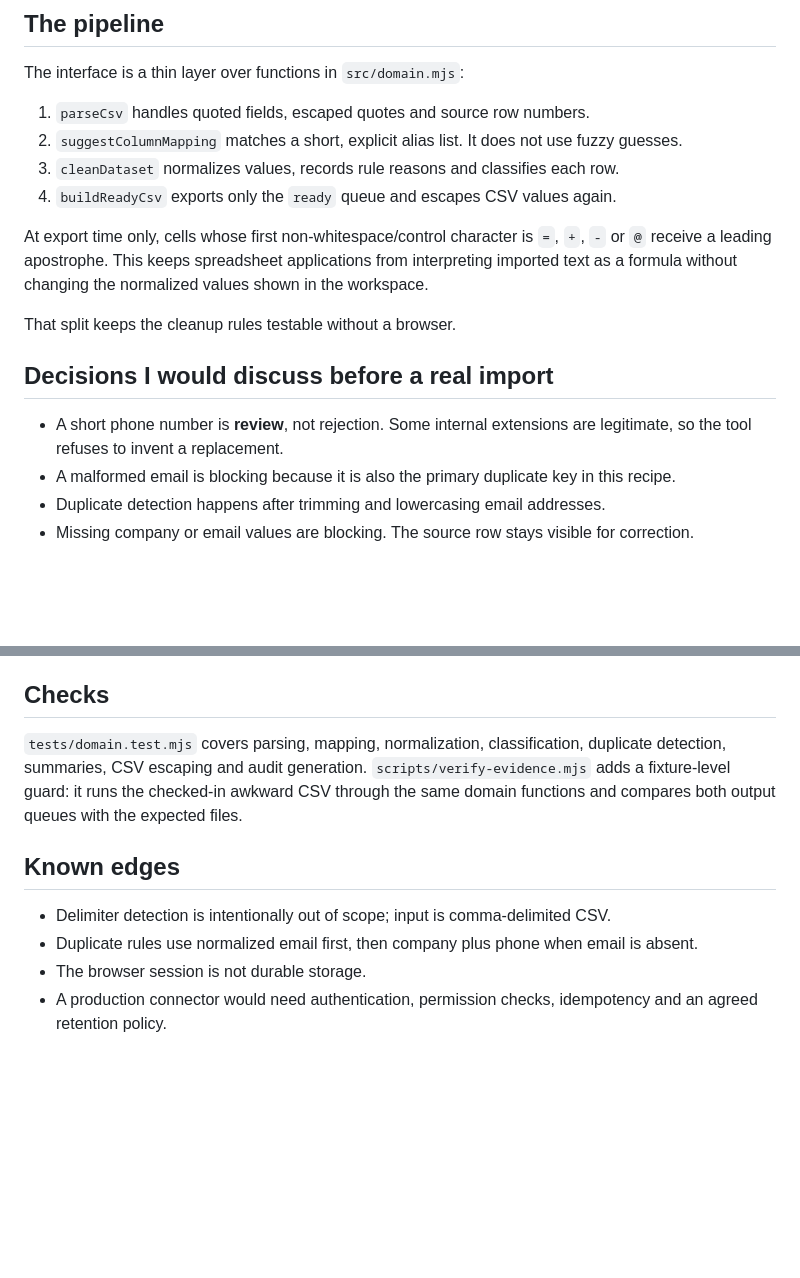
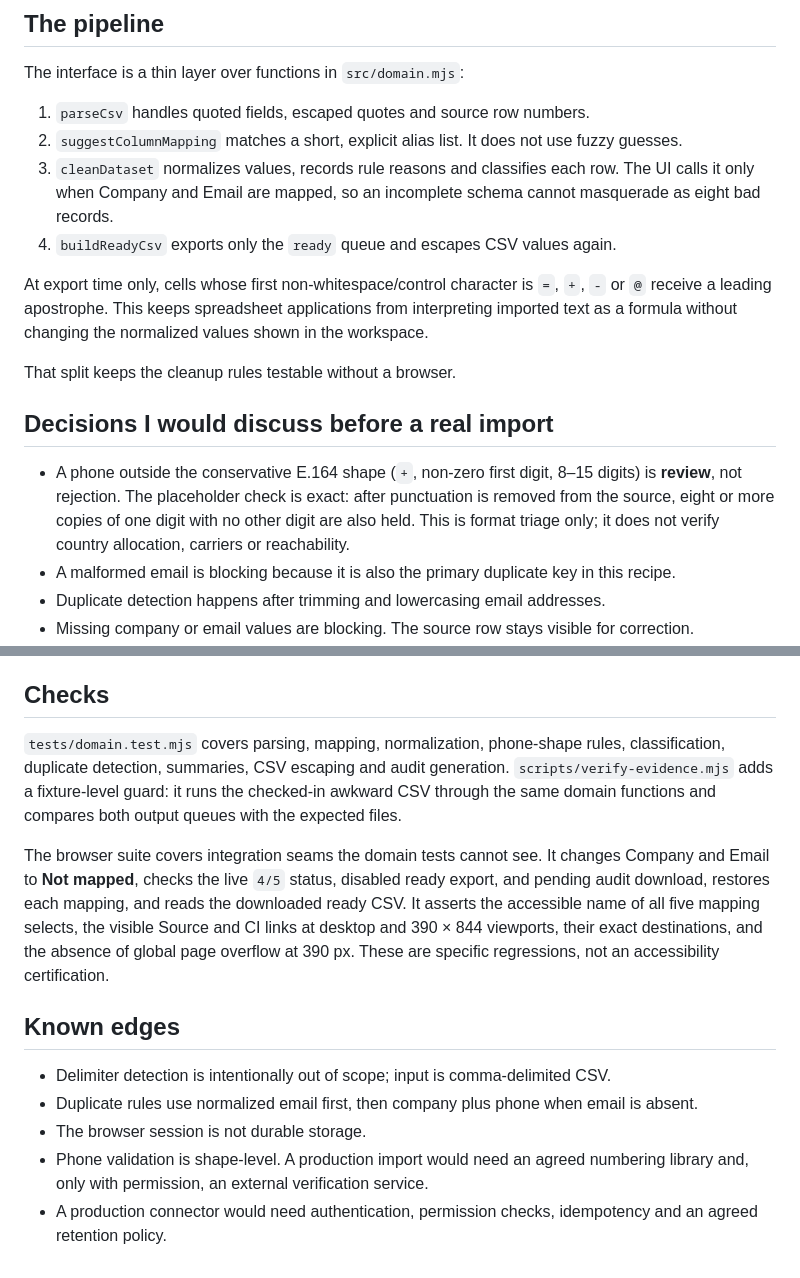
Before and after one commit to x3r3S/cleangrid-csv-cleaner, a Markdown page: docs/implementation-notes.md, 2 parts joined by grey strips. GitHub-like rendering; blank space fills up the shorter version.

```diff
--- a/docs/implementation-notes.md
+++ b/docs/implementation-notes.md
@@ -6,7 +6,7 @@ The interface is a thin layer over functions in `src/domain.mjs`:
 
 1. `parseCsv` handles quoted fields, escaped quotes and source row numbers.
 2. `suggestColumnMapping` matches a short, explicit alias list. It does not use fuzzy guesses.
-3. `cleanDataset` normalizes values, records rule reasons and classifies each row.
+3. `cleanDataset` normalizes values, records rule reasons and classifies each row. The UI calls it only when Company and Email are mapped, so an incomplete schema cannot masquerade as eight bad records.
 4. `buildReadyCsv` exports only the `ready` queue and escapes CSV values again.
 
 At export time only, cells whose first non-whitespace/control character is `=`, `+`, `-` or `@` receive a leading apostrophe. This keeps spreadsheet applications from interpreting imported text as a formula without changing the normalized values shown in the workspace.
@@ -15,7 +15,7 @@ That split keeps the cleanup rules testable without a browser.
 
 ## Decisions I would discuss before a real import
 
-- A short phone number is **review**, not rejection. Some internal extensions are legitimate, so the tool refuses to invent a replacement.
+- A phone outside the conservative E.164 shape (`+`, non-zero first digit, 8–15 digits) is **review**, not rejection. The placeholder check is exact: after punctuation is removed from the source, eight or more copies of one digit with no other digit are also held. This is format triage only; it does not verify country allocation, carriers or reachability.
 - A malformed email is blocking because it is also the primary duplicate key in this recipe.
 - Duplicate detection happens after trimming and lowercasing email addresses.
 - Missing company or email values are blocking. The source row stays visible for correction.
@@ -27,11 +27,14 @@ The selected file is read with the browser File API. Processing happens in memor
 
 ## Checks
 
-`tests/domain.test.mjs` covers parsing, mapping, normalization, classification, duplicate detection, summaries, CSV escaping and audit generation. `scripts/verify-evidence.mjs` adds a fixture-level guard: it runs the checked-in awkward CSV through the same domain functions and compares both output queues with the expected files.
+`tests/domain.test.mjs` covers parsing, mapping, normalization, phone-shape rules, classification, duplicate detection, summaries, CSV escaping and audit generation. `scripts/verify-evidence.mjs` adds a fixture-level guard: it runs the checked-in awkward CSV through the same domain functions and compares both output queues with the expected files.
+
+The browser suite covers integration seams the domain tests cannot see. It changes Company and Email to **Not mapped**, checks the live `4/5` status, disabled ready export, and pending audit download, restores each mapping, and reads the downloaded ready CSV. It asserts the accessible name of all five mapping selects, the visible Source and CI links at desktop and 390 × 844 viewports, their exact destinations, and the absence of global page overflow at 390 px. These are specific regressions, not an accessibility certification.
 
 ## Known edges
 
 - Delimiter detection is intentionally out of scope; input is comma-delimited CSV.
 - Duplicate rules use normalized email first, then company plus phone when email is absent.
 - The browser session is not durable storage.
+- Phone validation is shape-level. A production import would need an agreed numbering library and, only with permission, an external verification service.
 - A production connector would need authentication, permission checks, idempotency and an agreed retention policy.
```
Also changed, not shown: CHANGELOG.md (added, +9 -0 lines), README.md (+11 -5 lines), docs/walkthrough.md (+5 -3 lines), screenshots/cleangrid-mobile.png, screenshots/cleangrid-wide.png, 14 other files.
